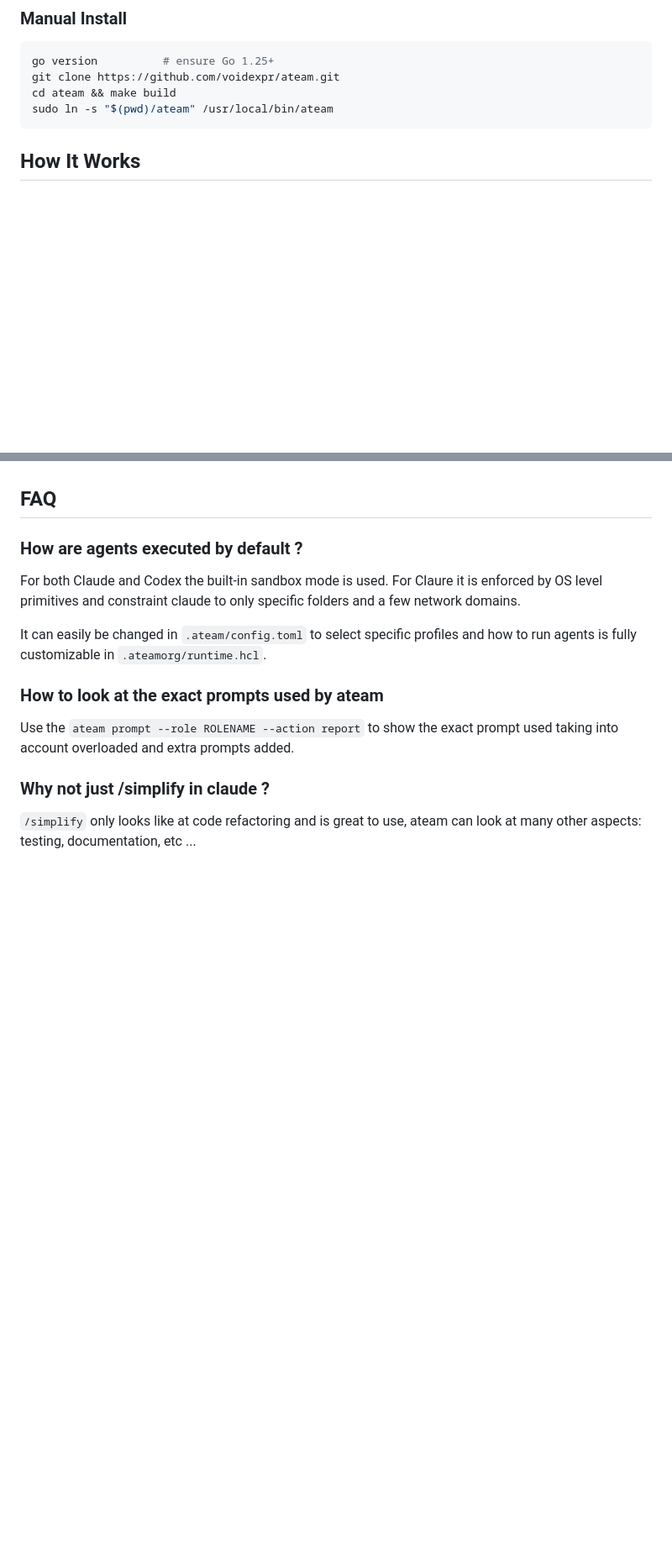
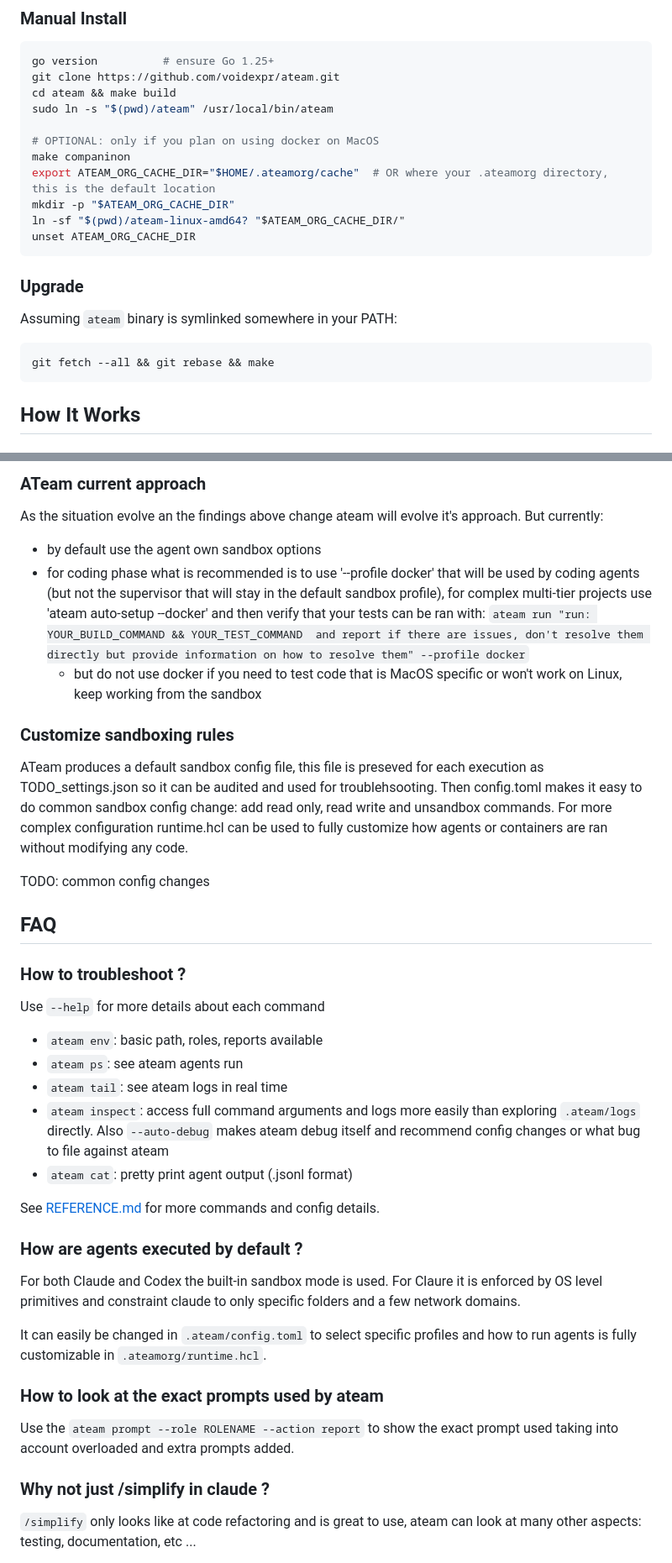
Before and after one commit to voidexpr/ateam, a Markdown page: README.md, 2 parts joined by grey strips. Shown at 84% size. GitHub-like rendering; blank space fills up the shorter version.

Commit message:
README.md: added isolation notes, installation of ateam for docker, troubleshooting

````diff
--- a/README.md
+++ b/README.md
@@ -74,6 +74,21 @@ go version          # ensure Go 1.25+
 git clone https://github.com/voidexpr/ateam.git
 cd ateam && make build
 sudo ln -s "$(pwd)/ateam" /usr/local/bin/ateam
+
+# OPTIONAL: only if you plan on using docker on MacOS
+make companinon
+export ATEAM_ORG_CACHE_DIR="$HOME/.ateamorg/cache"  # OR where your .ateamorg directory, this is the default location
+mkdir -p "$ATEAM_ORG_CACHE_DIR"
+ln -sf "$(pwd)/ateam-linux-amd64? "$ATEAM_ORG_CACHE_DIR/"
+unset ATEAM_ORG_CACHE_DIR
+```
+
+### Upgrade
+
+Assuming `ateam` binary is symlinked somewhere in your PATH:
+
+```bash
+git fetch --all && git rebase && make
 ```
 
 ## How It Works
@@ -217,4 +286,30 @@ See [REFERENCE.md](REFERENCE.md) for full flag documentation, directory layout,
+### ATeam current approach
+
+As the situation evolve an the findings above change ateam will evolve it's approach. But currently:
+* by default use the agent own sandbox options
+* for coding phase what is recommended is to use '--profile docker' that will be used by coding agents (but not the supervisor that will stay in the default sandbox profile), for complex multi-tier projects use 'ateam auto-setup --docker' and then verify that your tests can be ran with: `ateam run "run: YOUR_BUILD_COMMAND && YOUR_TEST_COMMAND  and report if there are issues, don't resolve them directly but provide information on how to resolve them" --profile docker`
+  * but do not use docker if you need to test code that is MacOS specific or won't work on Linux, keep working from the sandbox
+
+### Customize sandboxing rules
+
+ATeam produces a default sandbox config file, this file is preseved for each execution as TODO_settings.json so it can be audited and used for troublehsooting. Then config.toml makes it easy to do common sandbox config change: add read only, read write and unsandbox commands. For more complex configuration runtime.hcl can be used to fully customize how agents or containers are ran without modifying any code.
+
+TODO: common config changes
+
+
 ## FAQ
+
+### How to troubleshoot ?
+
+Use `--help` for more details about each command
+
+* `ateam env`: basic path, roles, reports available
+* `ateam ps`: see ateam agents run
+* `ateam tail`: see ateam logs in real time
+* `ateam inspect`: access full command arguments and logs more easily than exploring `.ateam/logs` directly. Also `--auto-debug` makes ateam debug itself and recommend config changes or what bug to file against ateam
+* `ateam cat`: pretty print agent output (.jsonl format)
+
+See [REFERENCE.md](REFERENCE.md) for more commands and config details.
 
 ### How are agents executed by default ?
 
````
Also changed, not shown: other parts of README.md (+54 -0 lines).
